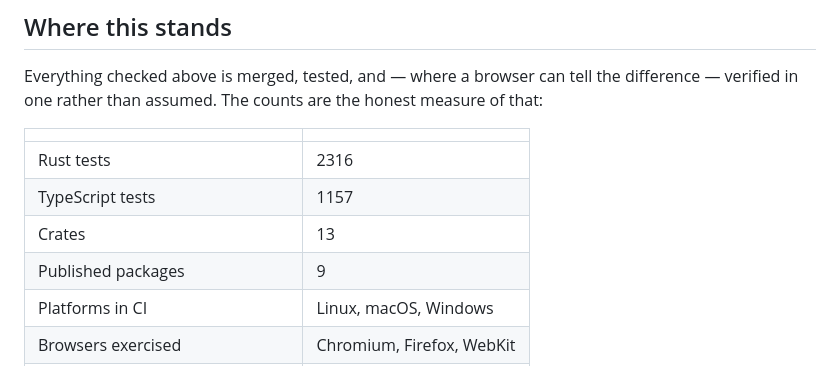
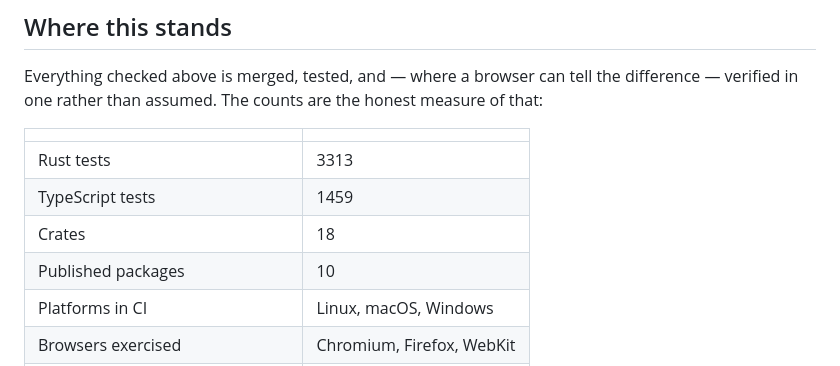
Before and after one commit to ubugeeei-prod/slidx, a Markdown page: ROADMAP.md, the part around one of its changes. Drawn GitHub-style.

```diff
--- a/ROADMAP.md
+++ b/ROADMAP.md
@@ -287,10 +299,10 @@ measure of that:
 
 |                                     |                           |
 | ----------------------------------- | ------------------------- |
-| Rust tests                          | 2316                      |
-| TypeScript tests                    | 1157                      |
-| Crates                              | 13                        |
-| Published packages                  | 9                         |
+| Rust tests                          | 3313                      |
+| TypeScript tests                    | 1459                      |
+| Crates                              | 18                        |
+| Published packages                  | 10                        |
 | Platforms in CI                     | Linux, macOS, Windows     |
 | Browsers exercised                  | Chromium, Firefox, WebKit |
 | Runtimes exercised                  | Node, Bun, Deno           |
```
Also changed, not shown: other parts of ROADMAP.md (+21 -9 lines).
